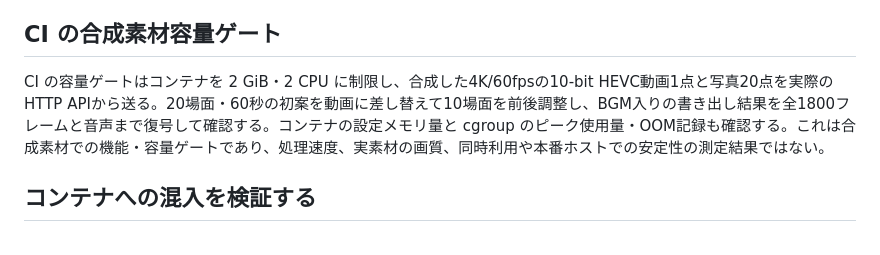
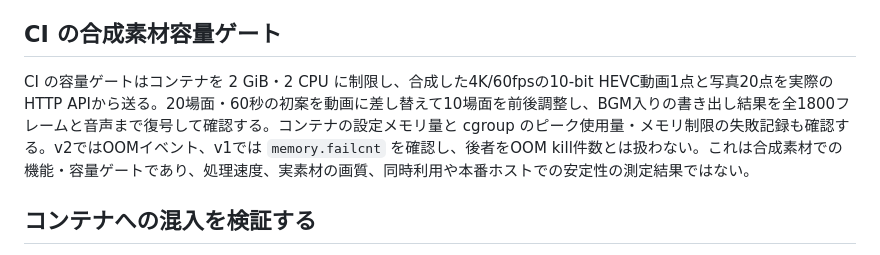
Before and after one commit to nomuman/moment-draft, a Markdown page: docs/operations.md, the part around the change. GitHub-like rendering.

Commit message:
Clarify cgroup v1 capacity evidence

```diff
--- a/docs/operations.md
+++ b/docs/operations.md
@@ -72,7 +72,7 @@ Waitress は指定した一つのプロキシだけから `X-Forwarded-Proto`
 
 ## CI の合成素材容量ゲート
 
-CI の容量ゲートはコンテナを 2 GiB・2 CPU に制限し、合成した4K/60fpsの10-bit HEVC動画1点と写真20点を実際のHTTP APIから送る。20場面・60秒の初案を動画に差し替えて10場面を前後調整し、BGM入りの書き出し結果を全1800フレームと音声まで復号して確認する。コンテナの設定メモリ量と cgroup のピーク使用量・OOM記録も確認する。これは合成素材での機能・容量ゲートであり、処理速度、実素材の画質、同時利用や本番ホストでの安定性の測定結果ではない。
+CI の容量ゲートはコンテナを 2 GiB・2 CPU に制限し、合成した4K/60fpsの10-bit HEVC動画1点と写真20点を実際のHTTP APIから送る。20場面・60秒の初案を動画に差し替えて10場面を前後調整し、BGM入りの書き出し結果を全1800フレームと音声まで復号して確認する。コンテナの設定メモリ量と cgroup のピーク使用量・メモリ制限の失敗記録も確認する。v2ではOOMイベント、v1では `memory.failcnt` を確認し、後者をOOM kill件数とは扱わない。これは合成素材での機能・容量ゲートであり、処理速度、実素材の画質、同時利用や本番ホストでの安定性の測定結果ではない。
 
 ## コンテナへの混入を検証する
 
```
